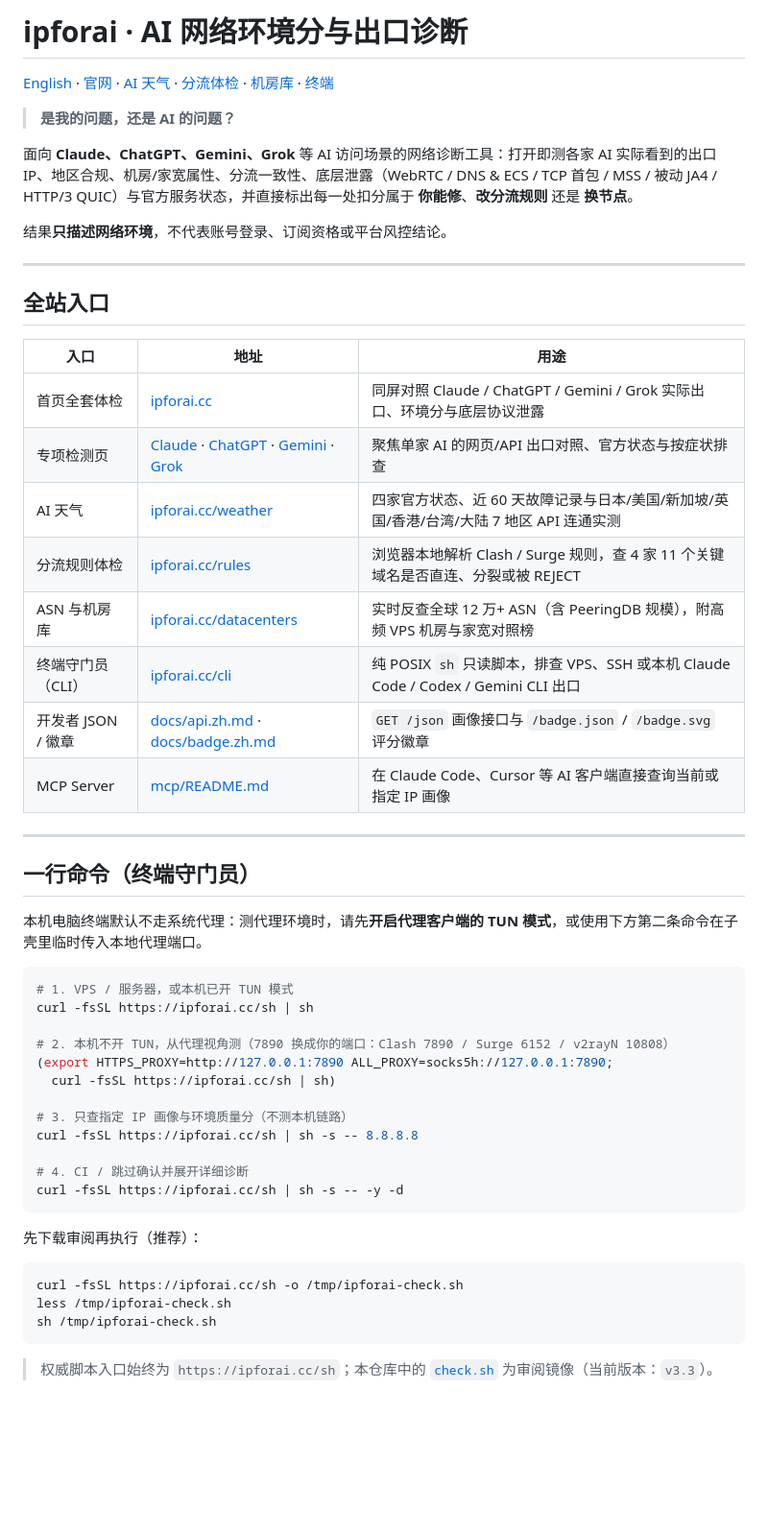
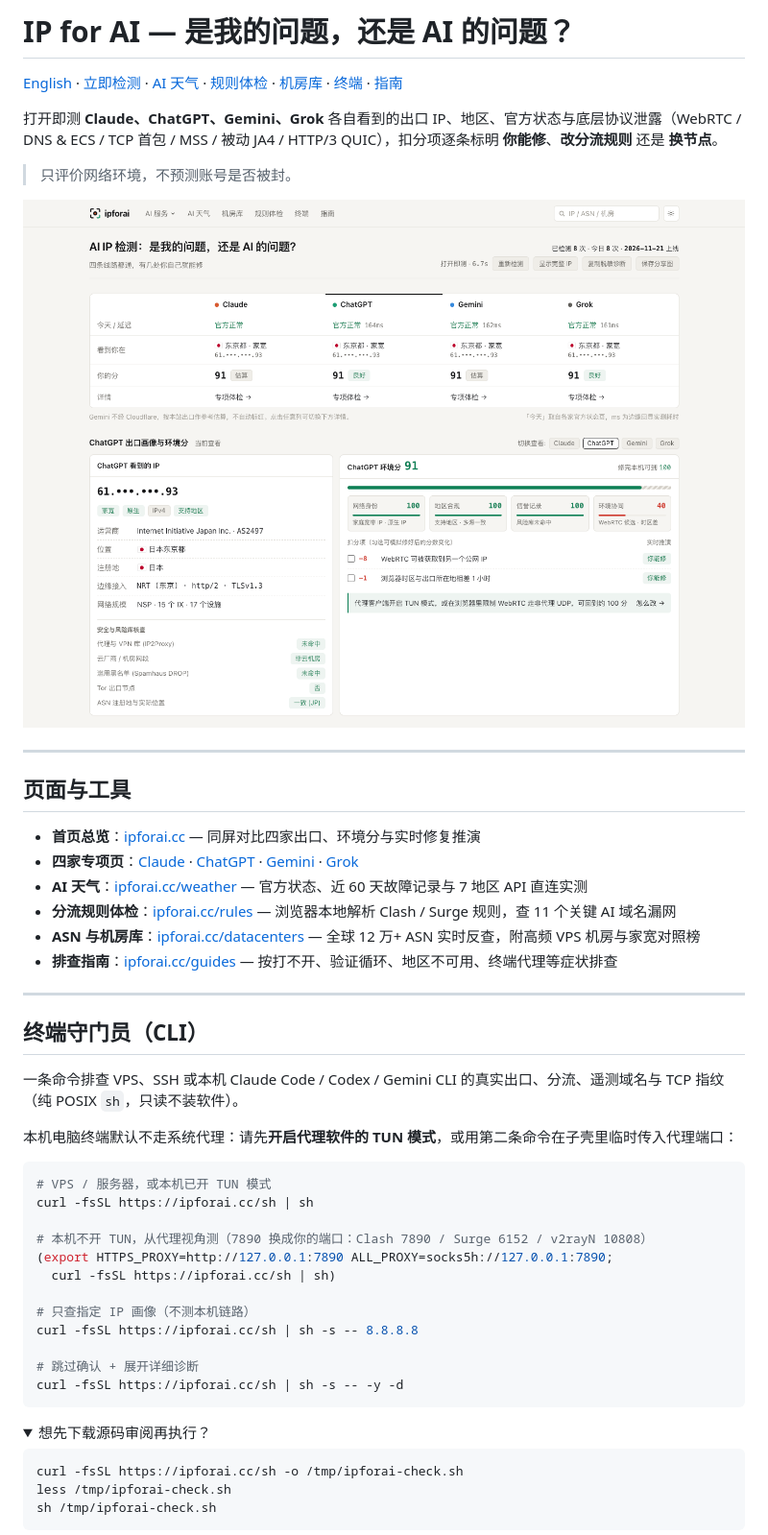
Before and after one commit to xjokerabab/ipforai, a Markdown page: README.md, the part around one of its changes. Shown at 96% size. Rendered like a GitHub page; pictures changed too: docs/images/web-overview.png (added); folded sections open; blank space fills up the shorter version.

````diff
--- a/README.md
+++ b/README.md
@@ -1,50 +1,49 @@
-# ipforai · AI 网络环境分与出口诊断
+# IP for AI — 是我的问题，还是 AI 的问题？
 
-[English](./README_EN.md) · [官网](https://ipforai.cc) · [AI 天气](https://ipforai.cc/weather) · [分流体检](https://ipforai.cc/rules) · [机房库](https://ipforai.cc/datacenters) · [终端](https://ipforai.cc/cli)
+[English](./README_EN.md) · [立即检测](https://ipforai.cc) · [AI 天气](https://ipforai.cc/weather) · [规则体检](https://ipforai.cc/rules) · [机房库](https://ipforai.cc/datacenters) · [终端](https://ipforai.cc/cli) · [指南](https://ipforai.cc/guides)
 
-> **是我的问题，还是 AI 的问题？**
+打开即测 **Claude、ChatGPT、Gemini、Grok** 各自看到的出口 IP、地区、官方状态与底层协议泄露（WebRTC / DNS & ECS / TCP 首包 / MSS / 被动 JA4 / HTTP/3 QUIC），扣分项逐条标明 **你能修**、**改分流规则** 还是 **换节点**。
 
-面向 **Claude、ChatGPT、Gemini、Grok** 等 AI 访问场景的网络诊断工具：打开即测各家 AI 实际看到的出口 IP、地区合规、机房/家宽属性、分流一致性、底层泄露（WebRTC / DNS & ECS / TCP 首包 / MSS / 被动 JA4 / HTTP/3 QUIC）与官方服务状态，并直接标出每一处扣分属于 **你能修**、**改分流规则** 还是 **换节点**。
+> 只评价网络环境，不预测账号是否被封。
 
-结果**只描述网络环境**，不代表账号登录、订阅资格或平台风控结论。
+![IP for AI 新版检测面板](./docs/images/web-overview.png)
 
 ---
 
-## 全站入口
+## 页面与工具
 
-| 入口 | 地址 | 用途 |
-| --- | --- | --- |
-| 首页全套体检 | [ipforai.cc](https://ipforai.cc) | 同屏对照 Claude / ChatGPT / Gemini / Grok 实际出口、环境分与底层协议泄露 |
-| 专项检测页 | [Claude](https://ipforai.cc/claude-check) · [ChatGPT](https://ipforai.cc/chatgpt-check) · [Gemini](https://ipforai.cc/gemini-check) · [Grok](https://ipforai.cc/grok-check) | 聚焦单家 AI 的网页/API 出口对照、官方状态与按症状排查 |
-| AI 天气 | [ipforai.cc/weather](https://ipforai.cc/weather) | 四家官方状态、近 60 天故障记录与日本/美国/新加坡/英国/香港/台湾/大陆 7 地区 API 连通实测 |
-| 分流规则体检 | [ipforai.cc/rules](https://ipforai.cc/rules) | 浏览器本地解析 Clash / Surge 规则，查 4 家 11 个关键域名是否直连、分裂或被 REJECT |
-| ASN 与机房库 | [ipforai.cc/datacenters](https://ipforai.cc/datacenters) | 实时反查全球 12 万+ ASN（含 PeeringDB 规模），附高频 VPS 机房与家宽对照榜 |
-| 终端守门员（CLI） | [ipforai.cc/cli](https://ipforai.cc/cli) | 纯 POSIX `sh` 只读脚本，排查 VPS、SSH 或本机 Claude Code / Codex / Gemini CLI 出口 |
-| 开发者 JSON / 徽章 | [docs/api.zh.md](./docs/api.zh.md) · [docs/badge.zh.md](./docs/badge.zh.md) | `GET /json` 画像接口与 `/badge.json` / `/badge.svg` 评分徽章 |
-| MCP Server | [mcp/README.md](./mcp/README.md) | 在 Claude Code、Cursor 等 AI 客户端直接查询当前或指定 IP 画像 |
+- **首页总览**：[ipforai.cc](https://ipforai.cc) — 同屏对比四家出口、环境分与实时修复推演
+- **四家专项页**：[Claude](https://ipforai.cc/claude-check) · [ChatGPT](https://ipforai.cc/chatgpt-check) · [Gemini](https://ipforai.cc/gemini-check) · [Grok](https://ipforai.cc/grok-check)
+- **AI 天气**：[ipforai.cc/weather](https://ipforai.cc/weather) — 官方状态、近 60 天故障记录与 7 地区 API 直连实测
+- **分流规则体检**：[ipforai.cc/rules](https://ipforai.cc/rules) — 浏览器本地解析 Clash / Surge 规则，查 11 个关键 AI 域名漏网
+- **ASN 与机房库**：[ipforai.cc/datacenters](https://ipforai.cc/datacenters) — 全球 12 万+ ASN 实时反查，附高频 VPS 机房与家宽对照榜
+- **排查指南**：[ipforai.cc/guides](https://ipforai.cc/guides) — 按打不开、验证循环、地区不可用、终端代理等症状排查
 
 ---
 
-## 一行命令（终端守门员）
+## 终端守门员（CLI）
 
-本机电脑终端默认不走系统代理：测代理环境时，请先**开启代理客户端的 TUN 模式**，或使用下方第二条命令在子壳里临时传入本地代理端口。
+一条命令排查 VPS、SSH 或本机 Claude Code / Codex / Gemini CLI 的真实出口、分流、遥测域名与 TCP 指纹（纯 POSIX `sh`，只读不装软件）。
+
+本机电脑终端默认不走系统代理：请先**开启代理软件的 TUN 模式**，或用第二条命令在子壳里临时传入代理端口：
 
 ```bash
-# 1. VPS / 服务器，或本机已开 TUN 模式
+# VPS / 服务器，或本机已开 TUN 模式
 curl -fsSL https://ipforai.cc/sh | sh
 
-# 2. 本机不开 TUN，从代理视角测（7890 换成你的端口：Clash 7890 / Surge 6152 / v2rayN 10808）
+# 本机不开 TUN，从代理视角测（7890 换成你的端口：Clash 7890 / Surge 6152 / v2rayN 10808）
 (export HTTPS_PROXY=http://127.0.0.1:7890 ALL_PROXY=socks5h://127.0.0.1:7890;
   curl -fsSL https://ipforai.cc/sh | sh)
 
-# 3. 只查指定 IP 画像与环境质量分（不测本机链路）
+# 只查指定 IP 画像（不测本机链路）
 curl -fsSL https://ipforai.cc/sh | sh -s -- 8.8.8.8
 
-# 4. CI / 跳过确认并展开详细诊断
+# 跳过确认 + 展开详细诊断
 curl -fsSL https://ipforai.cc/sh | sh -s -- -y -d
 ```
 
-先下载审阅再执行（推荐）：
+<details>
+<summary>想先下载源码审阅再执行？</summary>
 
 ```bash
 curl -fsSL https://ipforai.cc/sh -o /tmp/ipforai-check.sh
@@ -52,5 +51,5 @@ less /tmp/ipforai-check.sh
 sh /tmp/ipforai-check.sh
 ```
 
-> 权威脚本入口始终为 `https://ipforai.cc/sh`；本仓库中的 [`check.sh`](./check.sh) 为审阅镜像（当前版本：`v3.3`）。
+</details>
 
````
Also changed, not shown: other parts of README.md (+12 -32 lines), README_EN.md (+22 -49 lines), docs/images/terminal-report-overview.png (deleted), docs/images/terminal-report-routing.png (deleted), docs/images/terminal-report.png (added).
